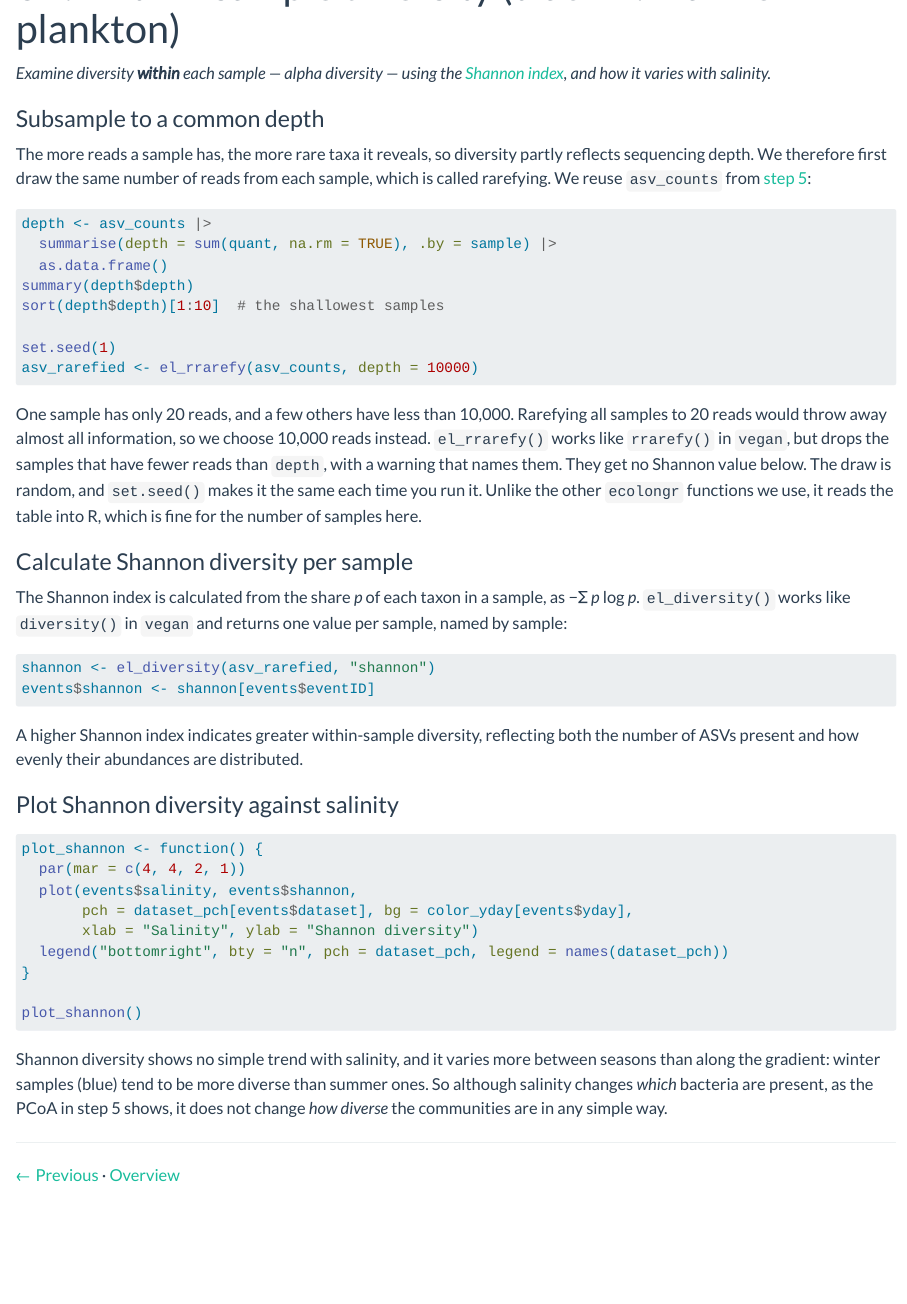
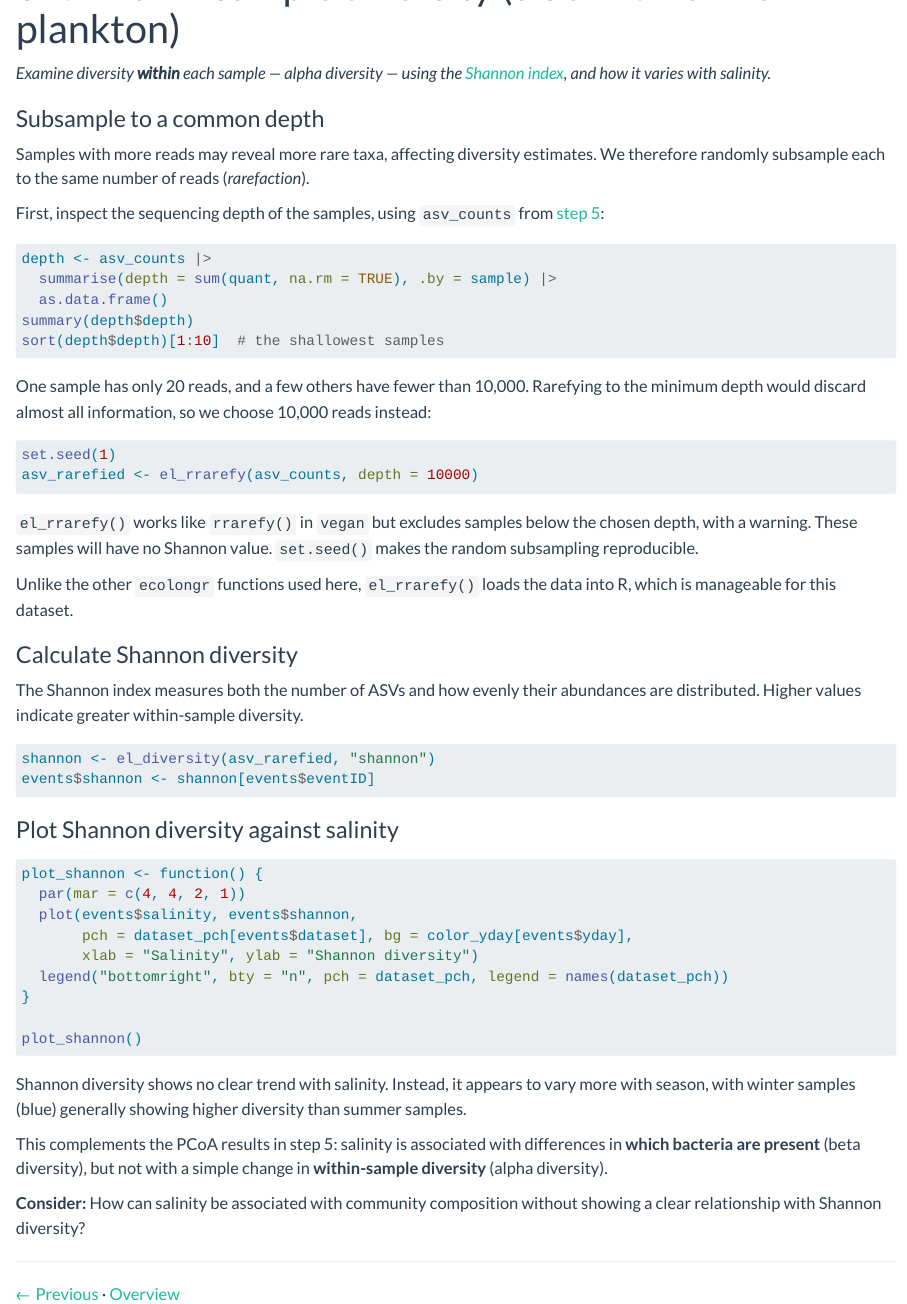
Before and after one commit to biodiversitydata-se/sbdi-eDNA-smn, a Quarto document (plankton-06-alpha.qmd): the page in a window 1100 px wide, from 60 px down. Rendered offline with R 4.5, knitr and Pandoc in place of Quarto, with nearby package versions.

Commit message:
Simplify the plankton alpha diversity text
Split depth inspection from rarefying so the choice of 10,000 reads
follows from the depth summary, drop the Shannon formula, keep the
seasonal pattern tentative, and end with an interpretation question.
Rebuild the script and page.

Co-Authored-By: Claude Opus 5.5 <noreply@anthropic.com>

````diff
--- a/plankton-06-alpha.qmd
+++ b/plankton-06-alpha.qmd
@@ -9,7 +9,9 @@
 
 ### Subsample to a common depth
 
-The more reads a sample has, the more rare taxa it reveals, so diversity partly reflects sequencing depth. We therefore first draw the same number of reads from each sample, which is called rarefying. We reuse `asv_counts` from [step 5](plankton-05-beta.qmd):
+Samples with more reads may reveal more rare taxa, affecting diversity estimates. We therefore randomly subsample each to the same number of reads (*rarefaction*).
+
+First, inspect the sequencing depth of the samples, using `asv_counts` from [step 5](plankton-05-beta.qmd):
 
 ```r
 depth <- asv_counts |>
@@ -17,23 +19,27 @@
   as.data.frame()
 summary(depth$depth)
 sort(depth$depth)[1:10]  # the shallowest samples
+```
 
+One sample has only 20 reads, and a few others have fewer than 10,000. Rarefying to the minimum depth would discard almost all information, so we choose 10,000 reads instead:
+
+```r
 set.seed(1)
 asv_rarefied <- el_rrarefy(asv_counts, depth = 10000)
 ```
 
-One sample has only 20 reads, and a few others have less than 10,000. Rarefying all samples to 20 reads would throw away almost all information, so we choose 10,000 reads instead. `el_rrarefy()` works like `rrarefy()` in `vegan`, but drops the samples that have fewer reads than `depth`, with a warning that names them. They get no Shannon value below. The draw is random, and `set.seed()` makes it the same each time you run it. Unlike the other `ecolongr` functions we use, it reads the table into R, which is fine for the number of samples here.
+`el_rrarefy()` works like `rrarefy()` in `vegan` but excludes samples below the chosen depth, with a warning. These samples will have no Shannon value. `set.seed()` makes the random subsampling reproducible.
 
-### Calculate Shannon diversity per sample
+Unlike the other `ecolongr` functions used here, `el_rrarefy()` loads the data into R, which is manageable for this dataset.
 
-The Shannon index is calculated from the share *p* of each taxon in a sample, as −Σ *p* log *p*. `el_diversity()` works like `diversity()` in `vegan` and returns one value per sample, named by sample:
+### Calculate Shannon diversity
+
+The Shannon index measures both the number of ASVs and how evenly their abundances are distributed. Higher values indicate greater within-sample diversity.
 
 ```r
 shannon <- el_diversity(asv_rarefied, "shannon")
 events$shannon <- shannon[events$eventID]
 ```
-
-A higher Shannon index indicates greater within-sample diversity, reflecting both the number of ASVs present and how evenly their abundances are distributed.
 
 ### Plot Shannon diversity against salinity
 
@@ -49,7 +55,11 @@
 plot_shannon()
 ```
 
-Shannon diversity shows no simple trend with salinity, and it varies more between seasons than along the gradient: winter samples (blue) tend to be more diverse than summer ones. So although salinity changes *which* bacteria are present, as the PCoA in step 5 shows, it does not change *how diverse* the communities are in any simple way.
+Shannon diversity shows no clear trend with salinity. Instead, it appears to vary more with season, with winter samples (blue) generally showing higher diversity than summer samples.
+
+This complements the PCoA results in step 5: salinity is associated with differences in **which bacteria are present** (beta diversity), but not with a simple change in **within-sample diversity** (alpha diversity).
+
+**Consider:** How can salinity be associated with community composition without showing a clear relationship with Shannon diversity?
 
 ---
 
````
Also changed, not shown: docs/search.json, 1 other file.
